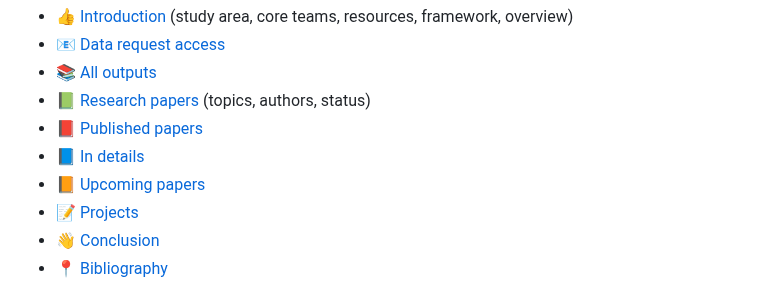
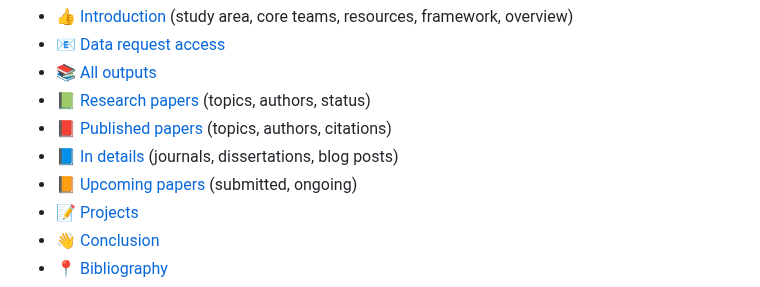
Before and after one commit to arnaudnatal/State_of_NEEMSIS_Research, a Markdown page: README.md, the part around the change. Rendered like a GitHub page; folded sections open.

```diff
--- a/README.md
+++ b/README.md
@@ -38,9 +38,9 @@ These data collections are carried out within the framework of the <a href="http
 - :e-mail: [Data request access](#data)
 - :books: [All outputs](#alloutputs)
 - :green_book: [Research papers](#researchpapers) (topics, authors, status)
-- :closed_book: [Published papers](#publishedpapers)
-- :blue_book: [In details](#indetails)
-- :orange_book: [Upcoming papers](#upcomingpapers)
+- :closed_book: [Published papers](#publishedpapers) (topics, authors, citations)
+- :blue_book: [In details](#indetails) (journals, dissertations, blog posts)
+- :orange_book: [Upcoming papers](#upcomingpapers) (submitted, ongoing)
 - :memo: [Projects](#projects)
 - :wave: [Conclusion](#conclusion)
 - :round_pushpin: [Bibliography](#bibliography)
```
